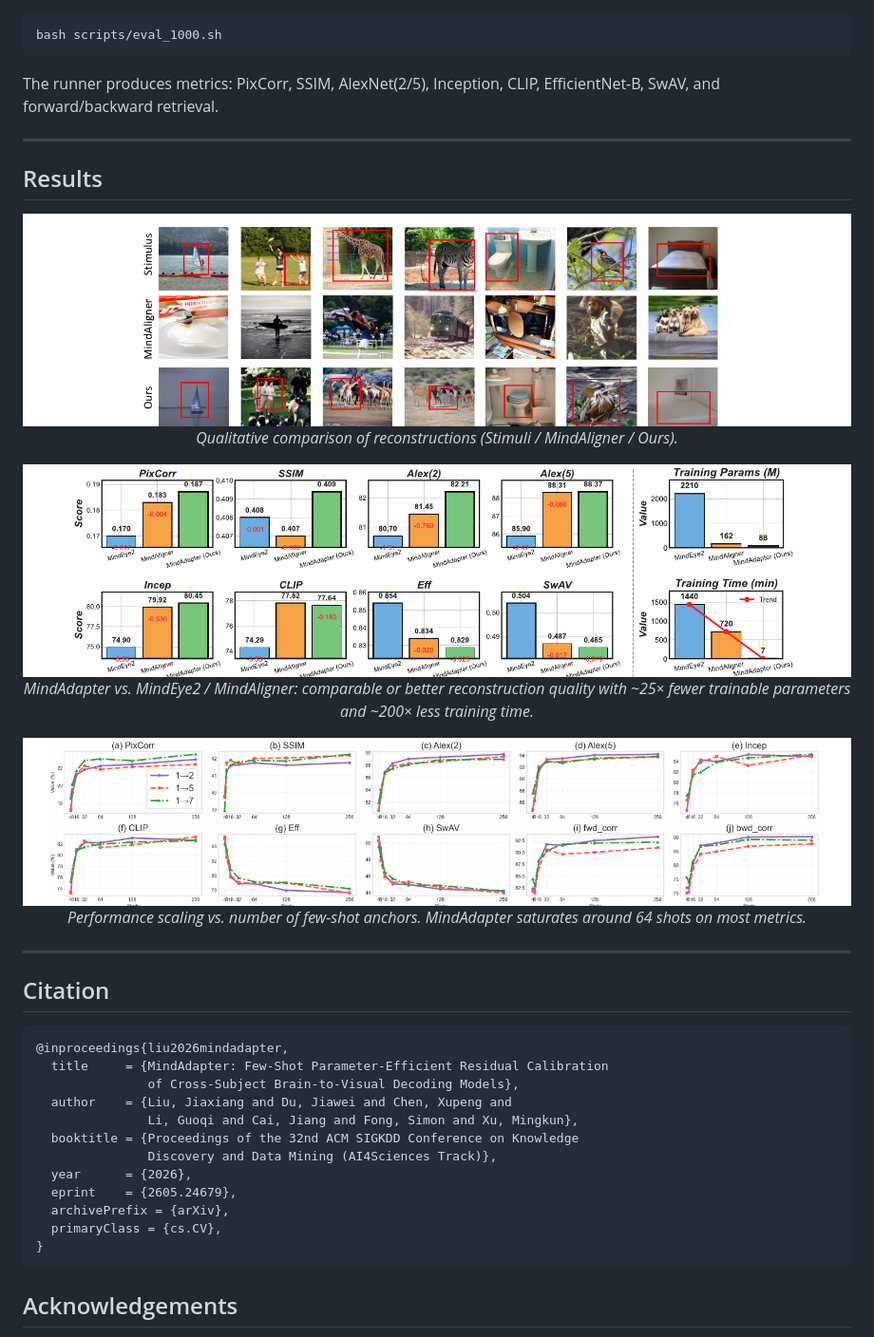
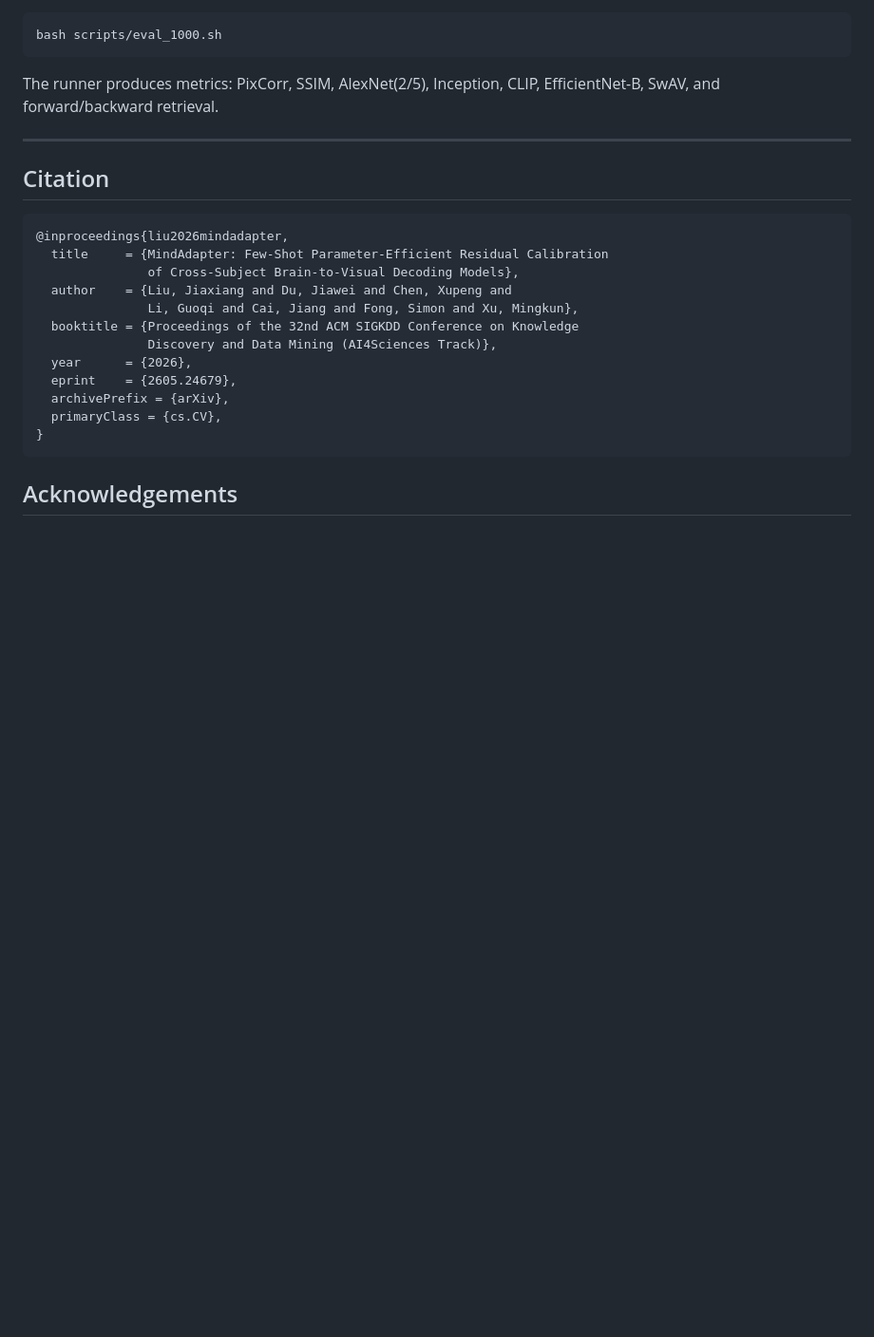
Before and after one commit to JXLiu-AI/MindAdapter, a Markdown page: README.md, the part around the change. Shown at 95% size. Rendered like a GitHub page; blank space fills up the shorter version.

Commit message:
Remove Results section from README

````diff
--- a/README.md
+++ b/README.md
@@ -87,28 +87,6 @@ The runner produces metrics: PixCorr, SSIM, AlexNet(2/5), Inception, CLIP, Effic
 
 ---
 
-## Results
-
-<p align="center">
-  <img src="static/images/fig4_qualitative.png" alt="Qualitative reconstructions" width="100%"/>
-  <br/>
-  <em>Qualitative comparison of reconstructions (Stimuli / MindAligner / Ours).</em>
-</p>
-
-<p align="center">
-  <img src="static/images/fig6_mindeye2_compare.png" alt="Comparison vs MindEye2 / MindAligner" width="100%"/>
-  <br/>
-  <em>MindAdapter vs. MindEye2 / MindAligner: comparable or better reconstruction quality with ~25× fewer trainable parameters and ~200× less training time.</em>
-</p>
-
-<p align="center">
-  <img src="static/images/fig5_shot_scaling.png" alt="Performance vs number of shots" width="100%"/>
-  <br/>
-  <em>Performance scaling vs. number of few-shot anchors. MindAdapter saturates around 64 shots on most metrics.</em>
-</p>
-
----
-
 ## Citation
 
 ```bibtex
````
